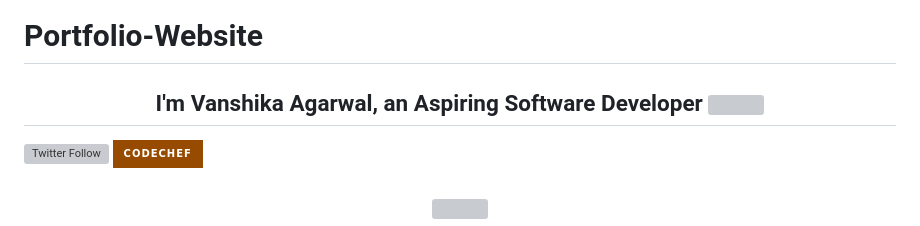
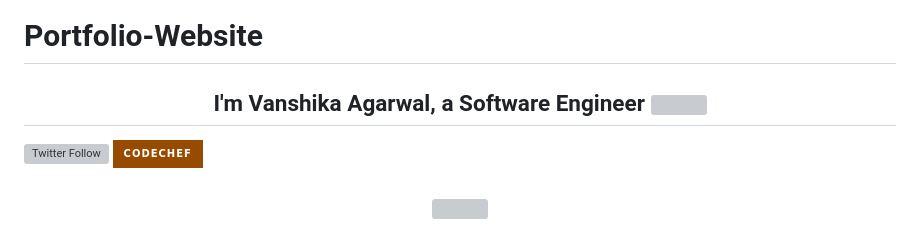
Before and after one commit to Vanshika-2001/Portfolio-Website, a Markdown page: README.md, the part around the change. GitHub-like rendering; badges without logos; grey boxes are pictures that could not be loaded.

```diff
--- a/README.md
+++ b/README.md
@@ -1,7 +1,7 @@
 # Portfolio-Website
 
 
-<h2 align="center">I'm Vanshika Agarwal, an Aspiring Software Developer  <img src="https://user-images.githubusercontent.com/39955420/147578264-bae0526c-028a-49d2-8af8-d08bb4edbd2a.gif" height="30" width="30"></h2>
+<h2 align="center">I'm Vanshika Agarwal, a  Software Engineer  <img src="https://user-images.githubusercontent.com/39955420/147578264-bae0526c-028a-49d2-8af8-d08bb4edbd2a.gif" height="30" width="30"></h2>
 
  ![Twitter Follow](https://img.shields.io/twitter/follow/spicedlattegirl?style=social)
  [![CodeChef](https://img.shields.io/badge/CodeChef-%23964B00.svg?style=for-the-badge&logo=CodeChef&logoColor=white)](https://www.codechef.com/users/vanshika_2807)
```
